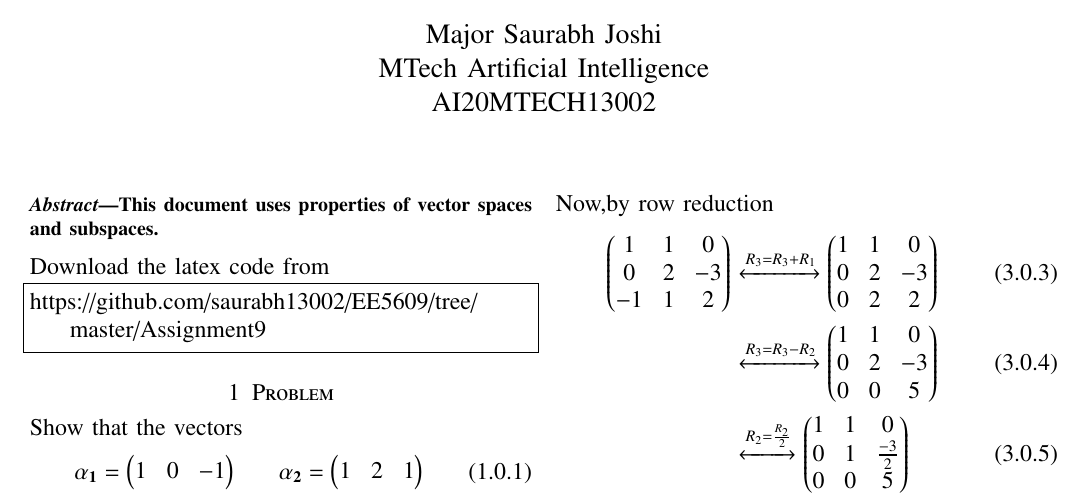
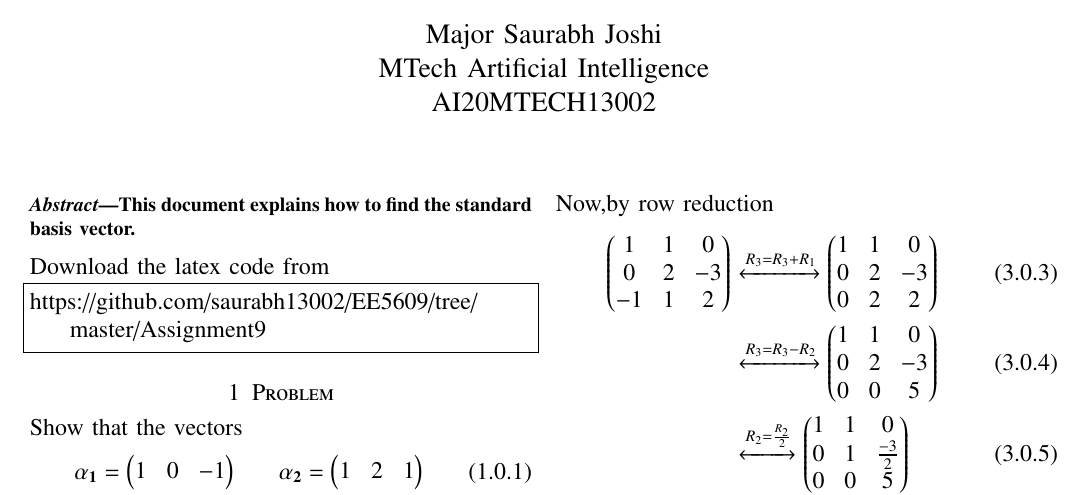
Before and after one commit to saurabh13002/EE5609, a LaTeX problem sheet (Assignment9/Assignment9.tex): part of page 1 of 2, cut so that both start at the same text. Compiled offline with pdfLaTeX.

Commit message:
Add files via upload

```diff
--- a/Assignment9/Assignment9.tex
+++ b/Assignment9/Assignment9.tex
@@ -135,7 +135,7 @@ columns=fullflexible
 \renewcommand{\thefigure}{\theenumi}
 \renewcommand{\thetable}{\theenumi}
 \begin{abstract}
-This  document uses properties of vector spaces and subspaces.
+This document explains how to find the standard basis vector.
 \end{abstract}
 Download the latex code from
 %
```
